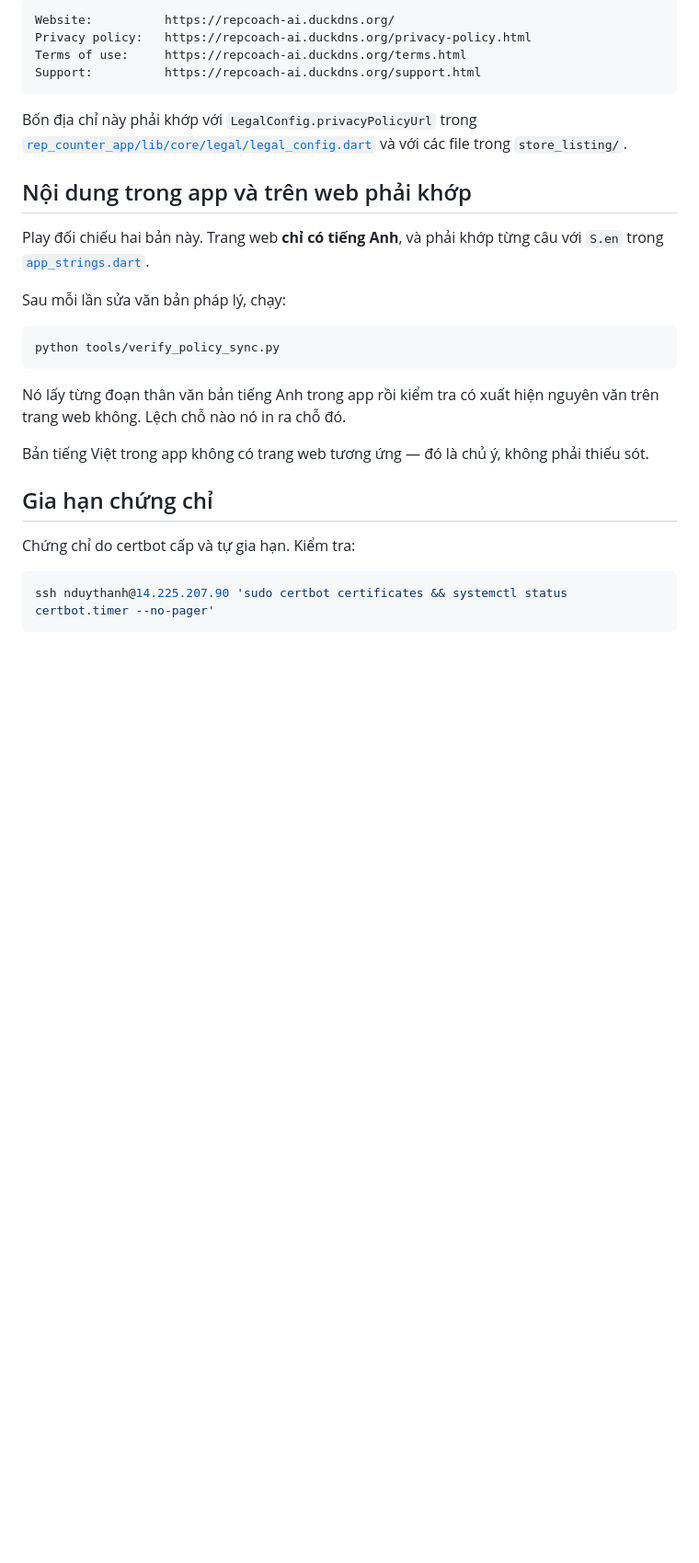
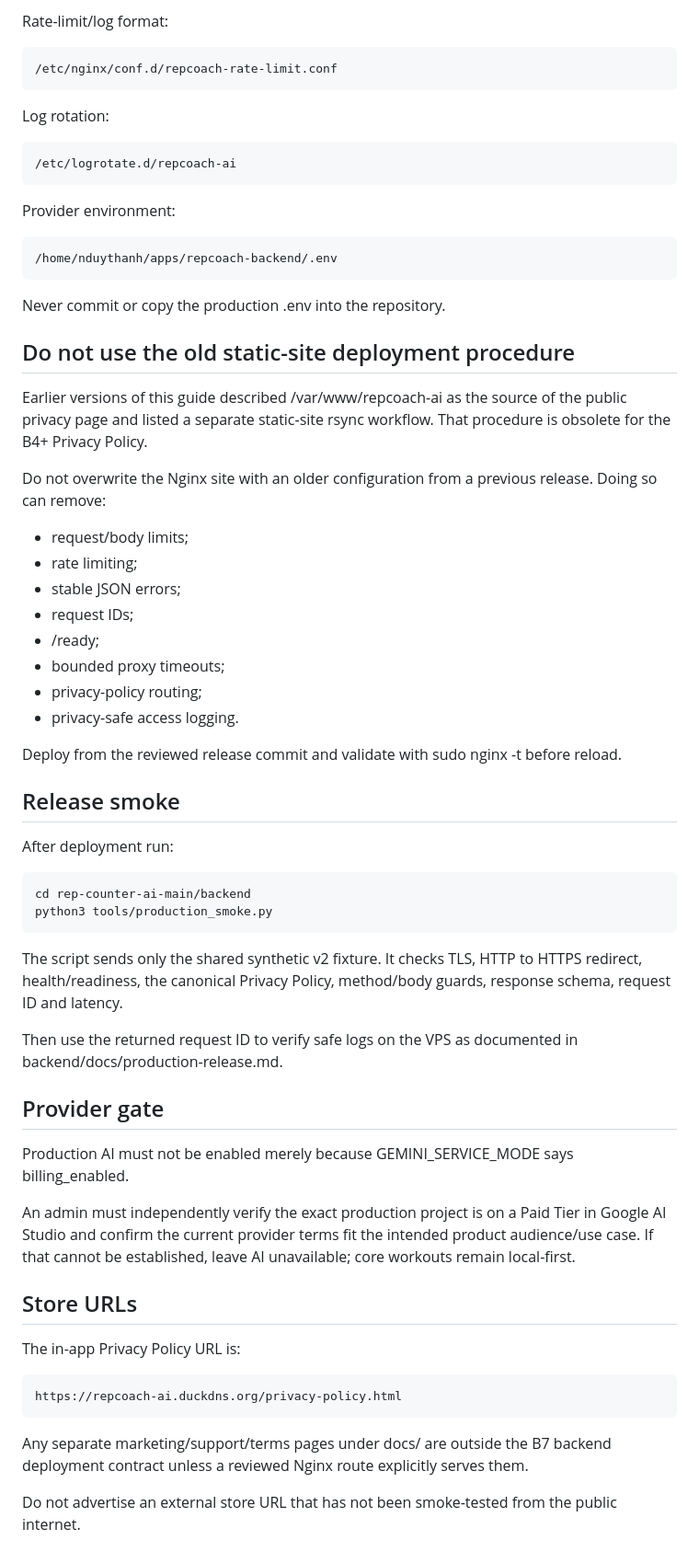
Before and after one commit to ronganminh/rep-counter-ai-ios, a Markdown page: rep-counter-ai-main/docs/DEPLOY_GUIDE.md, the part around one of its changes. Shown at 92% size. Drawn GitHub-style; blank space fills up the shorter version.

````diff
--- a/rep-counter-ai-main/docs/DEPLOY_GUIDE.md
+++ b/rep-counter-ai-main/docs/DEPLOY_GUIDE.md
@@ -88,37 +49,58 @@ rồi báo lỗi đã sửa từ lâu.
 
-```
-Website:          https://repcoach-ai.duckdns.org/
-Privacy policy:   https://repcoach-ai.duckdns.org/privacy-policy.html
-Terms of use:     https://repcoach-ai.duckdns.org/terms.html
-Support:          https://repcoach-ai.duckdns.org/support.html
-```
+Rate-limit/log format:
 
-Bốn địa chỉ này phải khớp với `LegalConfig.privacyPolicyUrl` trong
-[`rep_counter_app/lib/core/legal/legal_config.dart`](../rep_counter_app/lib/core/legal/legal_config.dart)
-và với các file trong `store_listing/`.
+    /etc/nginx/conf.d/repcoach-rate-limit.conf
 
-## Nội dung trong app và trên web phải khớp
+Log rotation:
 
-Play đối chiếu hai bản này. Trang web **chỉ có tiếng Anh**, và phải khớp từng
-câu với `S.en` trong
-[`app_strings.dart`](../rep_counter_app/lib/core/i18n/app_strings.dart).
+    /etc/logrotate.d/repcoach-ai
 
-Sau mỗi lần sửa văn bản pháp lý, chạy:
+Provider environment:
 
-```bash
-python tools/verify_policy_sync.py
-```
+    /home/nduythanh/apps/repcoach-backend/.env
 
-Nó lấy từng đoạn thân văn bản tiếng Anh trong app rồi kiểm tra có xuất hiện
-nguyên văn trên trang web không. Lệch chỗ nào nó in ra chỗ đó.
+Never commit or copy the production .env into the repository.
 
-Bản tiếng Việt trong app không có trang web tương ứng — đó là chủ ý, không
-phải thiếu sót.
+## Do not use the old static-site deployment procedure
 
-## Gia hạn chứng chỉ
+Earlier versions of this guide described /var/www/repcoach-ai as the source of the public privacy page and listed a separate static-site rsync workflow. That procedure is obsolete for the B4+ Privacy Policy.
 
-Chứng chỉ do certbot cấp và tự gia hạn. Kiểm tra:
+Do not overwrite the Nginx site with an older configuration from a previous release. Doing so can remove:
 
-```bash
-ssh nduythanh@14.225.207.90 'sudo certbot certificates && systemctl status certbot.timer --no-pager'
-```
+- request/body limits;
+- rate limiting;
+- stable JSON errors;
+- request IDs;
+- /ready;
+- bounded proxy timeouts;
+- privacy-policy routing;
+- privacy-safe access logging.
+
+Deploy from the reviewed release commit and validate with sudo nginx -t before reload.
+
+## Release smoke
+
+After deployment run:
+
+    cd rep-counter-ai-main/backend
+    python3 tools/production_smoke.py
+
+The script sends only the shared synthetic v2 fixture. It checks TLS, HTTP to HTTPS redirect, health/readiness, the canonical Privacy Policy, method/body guards, response schema, request ID and latency.
+
+Then use the returned request ID to verify safe logs on the VPS as documented in backend/docs/production-release.md.
+
+## Provider gate
+
+Production AI must not be enabled merely because GEMINI_SERVICE_MODE says billing_enabled.
+
+An admin must independently verify the exact production project is on a Paid Tier in Google AI Studio and confirm the current provider terms fit the intended product audience/use case. If that cannot be established, leave AI unavailable; core workouts remain local-first.
+
+## Store URLs
+
+The in-app Privacy Policy URL is:
+
+    https://repcoach-ai.duckdns.org/privacy-policy.html
+
+Any separate marketing/support/terms pages under docs/ are outside the B7 backend deployment contract unless a reviewed Nginx route explicitly serves them.
+
+Do not advertise an external store URL that has not been smoke-tested from the public internet.
````
Also changed, not shown: other parts of rep-counter-ai-main/docs/DEPLOY_GUIDE.md (+26 -65 lines).
